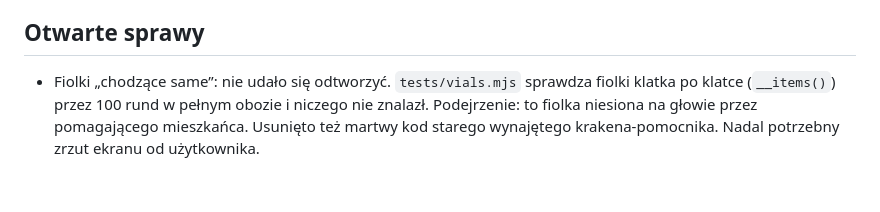
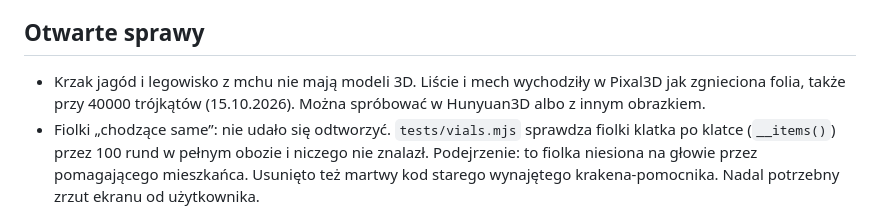
Before and after one commit to lolekST1/Fable-Shelter, a Markdown page: CLAUDE.md, the part around the change. Drawn GitHub-style; blank space fills up the shorter version.

Commit message:
Notatka o rekwizytach bez modeli 3D
Co-Authored-By: Claude Opus 5.5 <noreply@anthropic.com>

```diff
--- a/CLAUDE.md
+++ b/CLAUDE.md
@@ -80,5 +80,6 @@ W środowisku chmurowym Claude Chromium leży w `/opt/pw-browsers`, a Playwright
 - Mieszkaniec pomaga tylko wtedy, gdy sam niczego nie potrzebuje, więc w teście ktoś musi go karmić i kłaść spać.
 
 ## Otwarte sprawy
+- Krzak jagód i legowisko z mchu nie mają modeli 3D. Liście i mech wychodziły w Pixal3D jak zgnieciona folia, także przy 40000 trójkątów (15.10.2026). Można spróbować w Hunyuan3D albo z innym obrazkiem.
 - Fiolki „chodzące same”: nie udało się odtworzyć. `tests/vials.mjs` sprawdza fiolki klatka po klatce (`__items()`) przez 100 rund w pełnym obozie i niczego nie znalazł. Podejrzenie: to fiolka niesiona na głowie przez pomagającego mieszkańca. Usunięto też martwy kod starego wynajętego krakena-pomocnika. Nadal potrzebny zrzut ekranu od użytkownika.
 - Gatunki stawu (zabiksiaze, nessie, wodnik, swietlik) mają modele z Pixal3D zrobione przez Claude'a (15.10.2026, tylko przód, bez Hunyuana). Użytkownik może je później poprawić w Hunyuan3D 3.0. Rekwizyty stawu są nadal prostymi kształtami.
```
